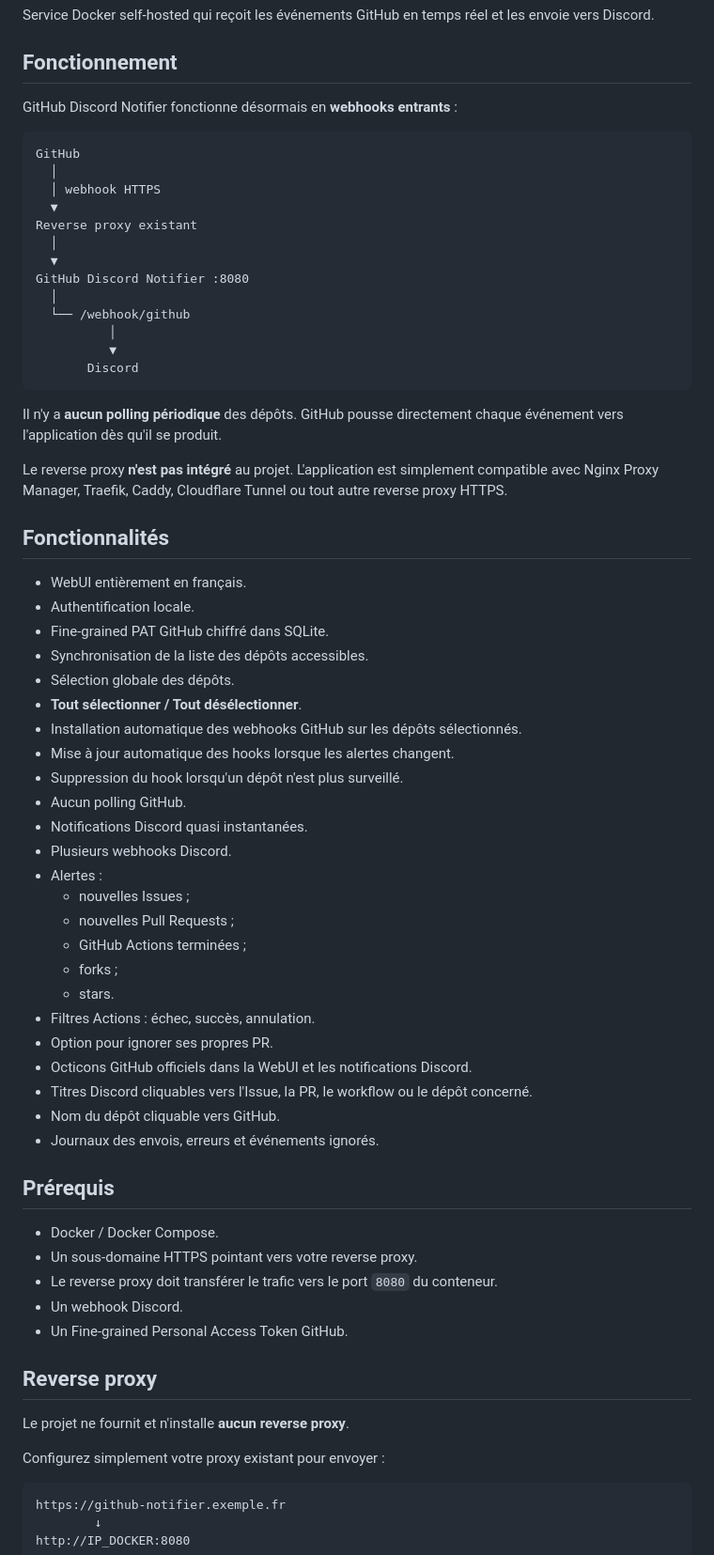
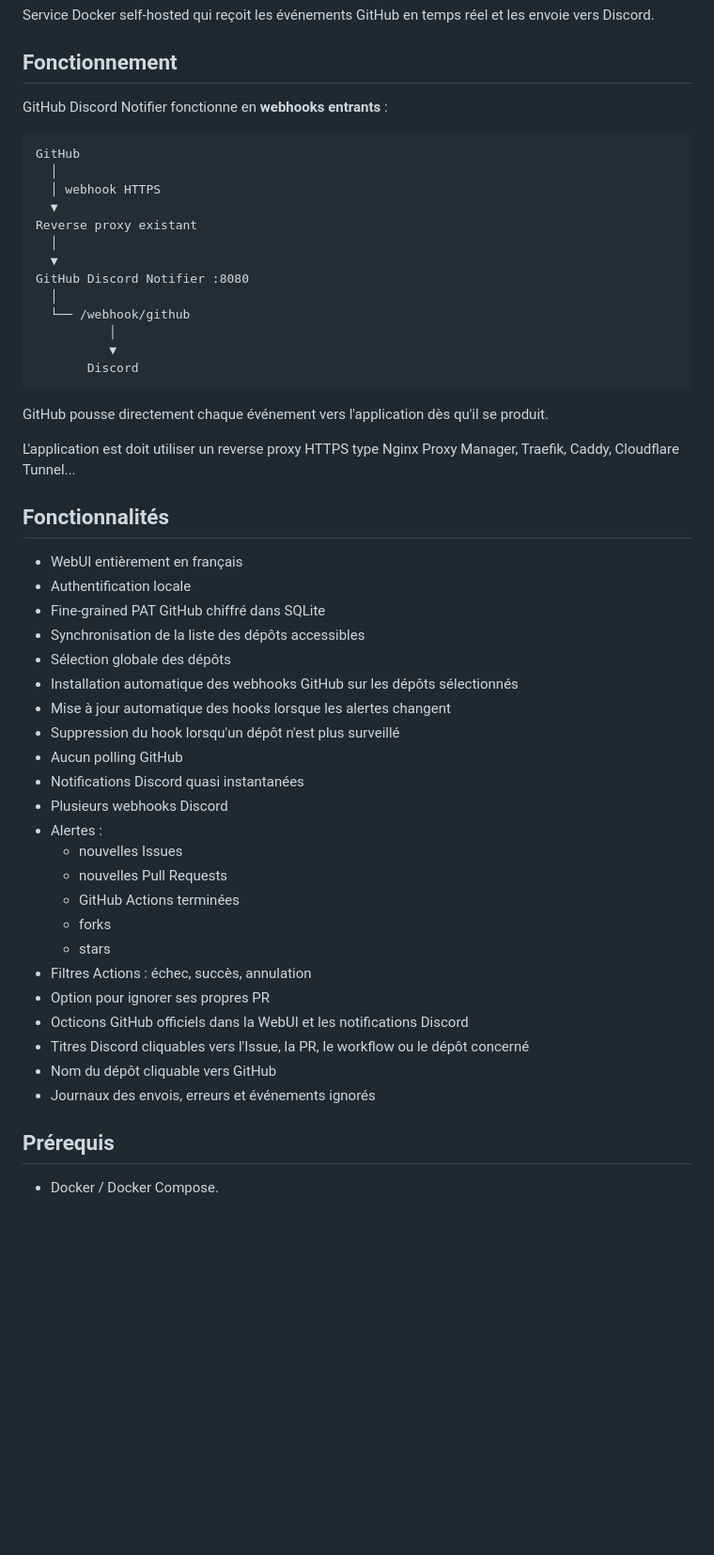
Before and after one commit to Aerya/github-discord-notifier, a Markdown page: README.md, the part around one of its changes. Shown at 94% size. GitHub-like rendering; blank space fills up the shorter version.

````diff
--- a/README.md
+++ b/README.md
@@ -4,7 +4,7 @@ Service Docker self-hosted qui reçoit les événements GitHub en temps réel et
 
 ## Fonctionnement
 
-GitHub Discord Notifier fonctionne désormais en **webhooks entrants** :
+GitHub Discord Notifier fonctionne en **webhooks entrants** :
 
 ```text
 GitHub
@@ -22,55 +22,36 @@ GitHub Discord Notifier :8080
        Discord
 ```
 
-Il n'y a **aucun polling périodique** des dépôts.
 GitHub pousse directement chaque événement vers l'application dès qu'il se produit.
 
-Le reverse proxy **n'est pas intégré** au projet. L'application est simplement compatible avec Nginx Proxy Manager, Traefik, Caddy, Cloudflare Tunnel ou tout autre reverse proxy HTTPS.
+L'application est doit utiliser un reverse proxy HTTPS type Nginx Proxy Manager, Traefik, Caddy, Cloudflare Tunnel...
 
 ## Fonctionnalités
 
-- WebUI entièrement en français.
-- Authentification locale.
-- Fine-grained PAT GitHub chiffré dans SQLite.
-- Synchronisation de la liste des dépôts accessibles.
-- Sélection globale des dépôts.
-- **Tout sélectionner / Tout désélectionner**.
-- Installation automatique des webhooks GitHub sur les dépôts sélectionnés.
-- Mise à jour automatique des hooks lorsque les alertes changent.
-- Suppression du hook lorsqu'un dépôt n'est plus surveillé.
-- Aucun polling GitHub.
-- Notifications Discord quasi instantanées.
-- Plusieurs webhooks Discord.
+- WebUI entièrement en français
+- Authentification locale
+- Fine-grained PAT GitHub chiffré dans SQLite
+- Synchronisation de la liste des dépôts accessibles
+- Sélection globale des dépôts
+- Installation automatique des webhooks GitHub sur les dépôts sélectionnés
+- Mise à jour automatique des hooks lorsque les alertes changent
+- Suppression du hook lorsqu'un dépôt n'est plus surveillé
+- Aucun polling GitHub
+- Notifications Discord quasi instantanées
+- Plusieurs webhooks Discord
 - Alertes :
-  - nouvelles Issues ;
-  - nouvelles Pull Requests ;
-  - GitHub Actions terminées ;
-  - forks ;
-  - stars.
-- Filtres Actions : échec, succès, annulation.
-- Option pour ignorer ses propres PR.
-- Octicons GitHub officiels dans la WebUI et les notifications Discord.
-- Titres Discord cliquables vers l'Issue, la PR, le workflow ou le dépôt concerné.
-- Nom du dépôt cliquable vers GitHub.
-- Journaux des envois, erreurs et événements ignorés.
+  - nouvelles Issues
+  - nouvelles Pull Requests
+  - GitHub Actions terminées
+  - forks
+  - stars
+- Filtres Actions : échec, succès, annulation
+- Option pour ignorer ses propres PR
+- Octicons GitHub officiels dans la WebUI et les notifications Discord
+- Titres Discord cliquables vers l'Issue, la PR, le workflow ou le dépôt concerné
+- Nom du dépôt cliquable vers GitHub
+- Journaux des envois, erreurs et événements ignorés
 
 ## Prérequis
 
 - Docker / Docker Compose.
-- Un sous-domaine HTTPS pointant vers votre reverse proxy.
-- Le reverse proxy doit transférer le trafic vers le port `8080` du conteneur.
-- Un webhook Discord.
-- Un Fine-grained Personal Access Token GitHub.
-
-## Reverse proxy
-
-Le projet ne fournit et n'installe **aucun reverse proxy**.
-
-Configurez simplement votre proxy existant pour envoyer :
-
-```text
-https://github-notifier.exemple.fr
-        ↓
-http://IP_DOCKER:8080
-```
-
````
Also changed, not shown: other parts of README.md (+20 -108 lines).
